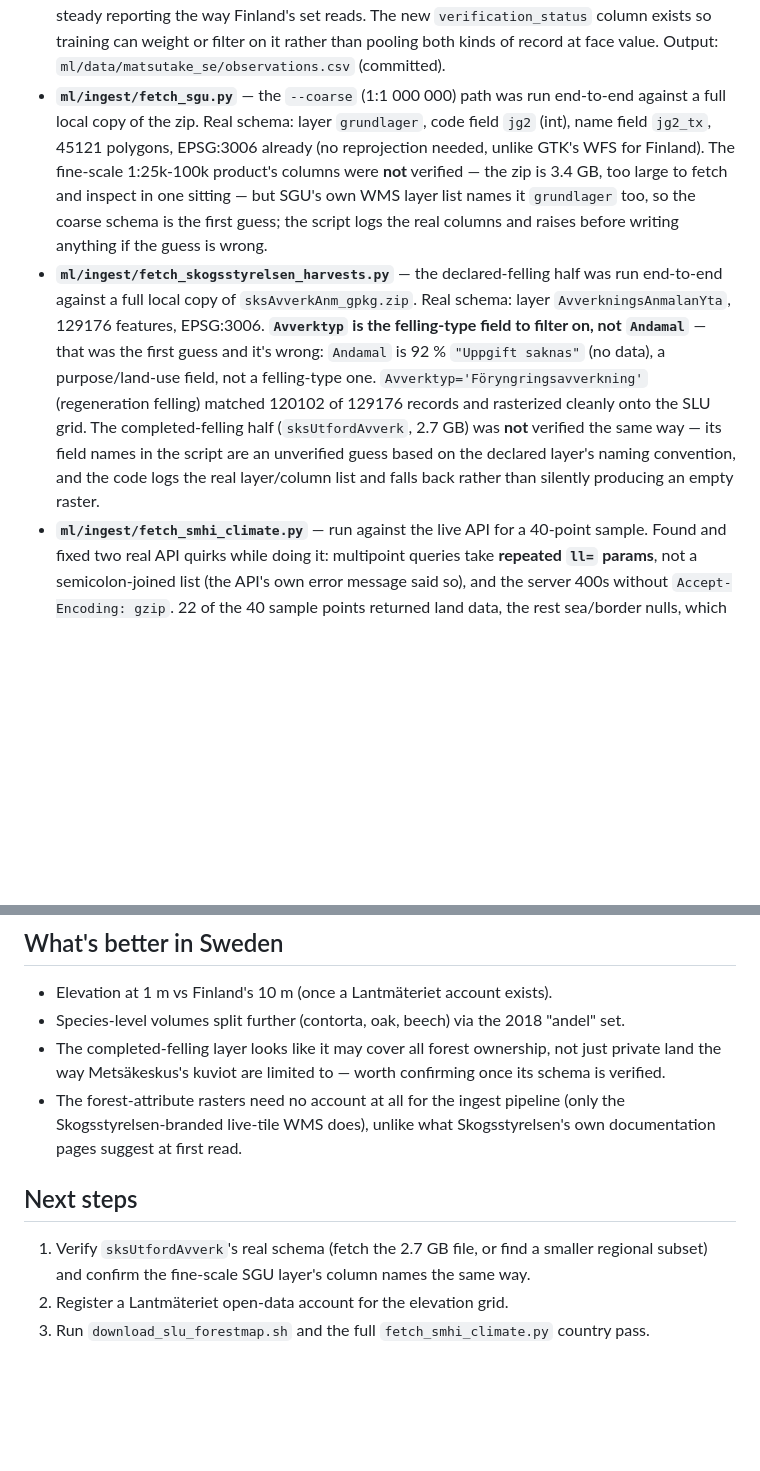
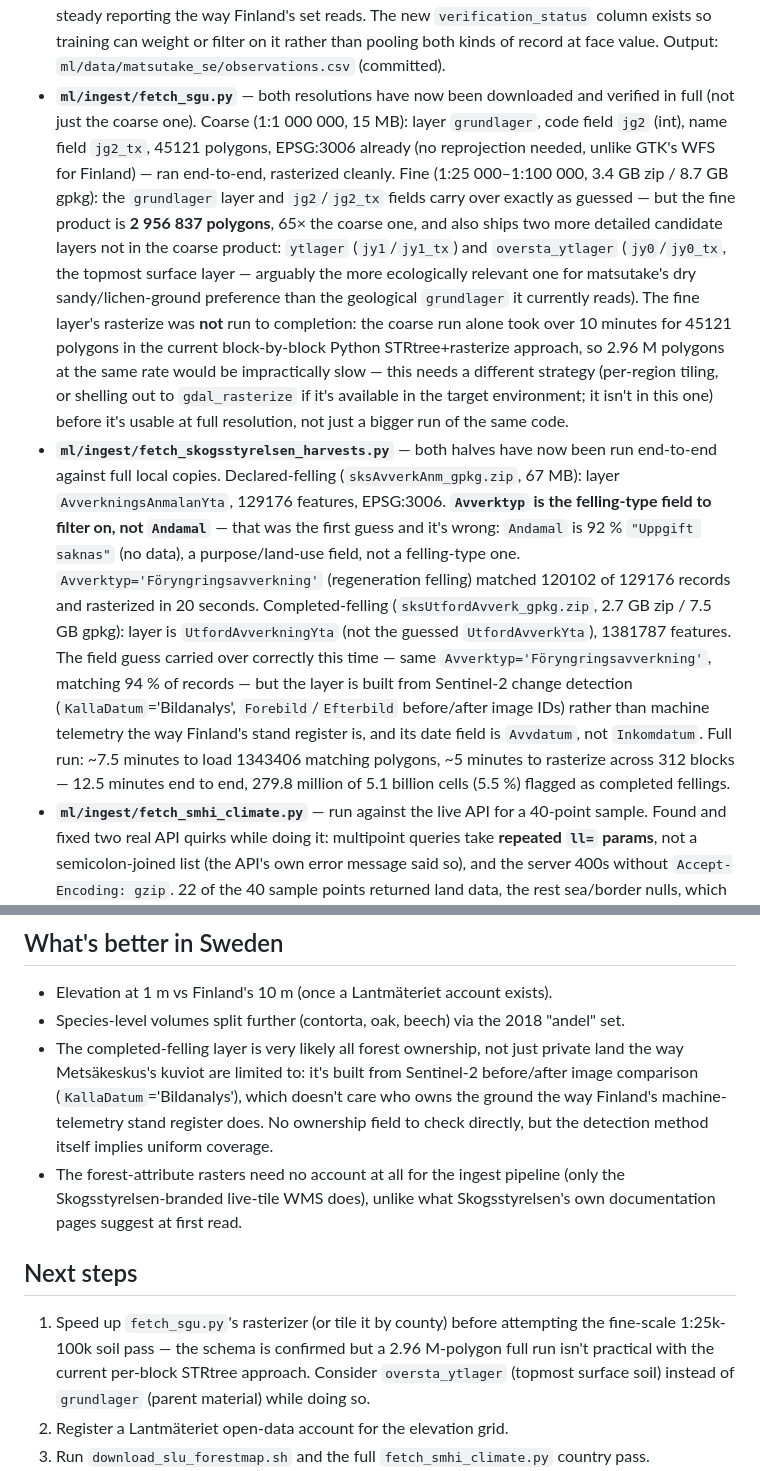
Before and after one commit to mortteli/Matsutake-go, a Markdown page: docs/SWEDEN_DATA.md, 2 parts joined by grey strips. Rendered like a GitHub page; blank space fills up the shorter version.

Commit message:
Confirm fine-resolution SGU soil schema, run full harvest validation
Downloaded and inspected the 3.4 GB fine-resolution jordarter zip:
grundlager/jg2/jg2_tx carries over from the coarse product exactly as
guessed, but at 2.96M polygons (65x the coarse one) - too many for the
current per-block rasterizer to handle in practice, noted as a real
blocker rather than just running slowly. Also notes two more detailed
candidate layers (ytlager, oversta_ytlager) the fine product ships that
the coarse one doesn't.

Also ran fetch_skogsstyrelsen_harvests.py's completed-felling half to
completion against the real 1.38M-feature file: 12.5 minutes end to end,
279.8M of 5.1B cells flagged. Confirms the Sentinel-2-based detection
method implies whole-country ownership coverage, unlike Finland's
private-only stand register.

Co-Authored-By: Claude Sonnet 5 <noreply@anthropic.com>
Claude-Session: https://claude.ai/code/session_014LeEubTaiYAgjKEe2Qzst6

```diff
--- a/docs/SWEDEN_DATA.md
+++ b/docs/SWEDEN_DATA.md
@@ -35,23 +35,36 @@ document is both the audit and the record of what was verified while building it
   steady reporting the way Finland's set reads. The new `verification_status` column exists so
   training can weight or filter on it rather than pooling both kinds of record at face value.
   Output: `ml/data/matsutake_se/observations.csv` (committed).
-- **`ml/ingest/fetch_sgu.py`** — the `--coarse` (1:1 000 000) path was run end-to-end against a
-  full local copy of the zip. Real schema: layer `grundlager`, code field `jg2` (int), name field
-  `jg2_tx`, 45121 polygons, EPSG:3006 already (no reprojection needed, unlike GTK's WFS for
-  Finland). The fine-scale 1:25k-100k product's columns were **not** verified — the zip is 3.4 GB,
-  too large to fetch and inspect in one sitting — but SGU's own WMS layer list names it
-  `grundlager` too, so the coarse schema is the first guess; the script logs the real columns and
-  raises before writing anything if the guess is wrong.
-- **`ml/ingest/fetch_skogsstyrelsen_harvests.py`** — the declared-felling half was run end-to-end
-  against a full local copy of `sksAvverkAnm_gpkg.zip`. Real schema: layer `AvverkningsAnmalanYta`,
-  129176 features, EPSG:3006. **`Avverktyp` is the felling-type field to filter on, not
-  `Andamal`** — that was the first guess and it's wrong: `Andamal` is 92 % `"Uppgift saknas"` (no
-  data), a purpose/land-use field, not a felling-type one. `Avverktyp='Föryngringsavverkning'`
-  (regeneration felling) matched 120102 of 129176 records and rasterized cleanly onto the SLU
-  grid. The completed-felling half (`sksUtfordAvverk`, 2.7 GB) was **not** verified the same way —
-  its field names in the script are an unverified guess based on the declared layer's naming
-  convention, and the code logs the real layer/column list and falls back rather than silently
-  producing an empty raster.
+- **`ml/ingest/fetch_sgu.py`** — both resolutions have now been downloaded and verified in full
+  (not just the coarse one). Coarse (1:1 000 000, 15 MB): layer `grundlager`, code field `jg2`
+  (int), name field `jg2_tx`, 45121 polygons, EPSG:3006 already (no reprojection needed, unlike
+  GTK's WFS for Finland) — ran end-to-end, rasterized cleanly. Fine (1:25 000–1:100 000, 3.4 GB
+  zip / 8.7 GB gpkg): the `grundlager` layer and `jg2`/`jg2_tx` fields carry over exactly as
+  guessed — but the fine product is **2 956 837 polygons**, 65× the coarse one, and also ships
+  two more detailed candidate layers not in the coarse product: `ytlager` (`jy1`/`jy1_tx`) and
+  `oversta_ytlager` (`jy0`/`jy0_tx`, the topmost surface layer — arguably the more ecologically
+  relevant one for matsutake's dry sandy/lichen-ground preference than the geological `grundlager`
+  it currently reads). The fine layer's rasterize was **not** run to completion: the coarse run
+  alone took over 10 minutes for 45121 polygons in the current block-by-block Python
+  STRtree+rasterize approach, so 2.96 M polygons at the same rate would be impractically slow —
+  this needs a different strategy (per-region tiling, or shelling out to `gdal_rasterize` if it's
+  available in the target environment; it isn't in this one) before it's usable at full
+  resolution, not just a bigger run of the same code.
+- **`ml/ingest/fetch_skogsstyrelsen_harvests.py`** — both halves have now been run end-to-end
+  against full local copies. Declared-felling (`sksAvverkAnm_gpkg.zip`, 67 MB): layer
+  `AvverkningsAnmalanYta`, 129176 features, EPSG:3006. **`Avverktyp` is the felling-type field to
+  filter on, not `Andamal`** — that was the first guess and it's wrong: `Andamal` is 92 %
+  `"Uppgift saknas"` (no data), a purpose/land-use field, not a felling-type one.
+  `Avverktyp='Föryngringsavverkning'` (regeneration felling) matched 120102 of 129176 records and
+  rasterized in 20 seconds. Completed-felling (`sksUtfordAvverk_gpkg.zip`, 2.7 GB zip / 7.5 GB
+  gpkg): layer is `UtfordAvverkningYta` (not the guessed `UtfordAvverkYta`), 1381787 features. The
+  field guess carried over correctly this time — same `Avverktyp='Föryngringsavverkning'`, matching
+  94 % of records — but the layer is built from Sentinel-2 change detection
+  (`KallaDatum`='Bildanalys', `Forebild`/`Efterbild` before/after image IDs) rather than machine
+  telemetry the way Finland's stand register is, and its date field is `Avvdatum`, not
+  `Inkomdatum`. Full run: ~7.5 minutes to load 1343406 matching polygons, ~5 minutes to rasterize
+  across 312 blocks — 12.5 minutes end to end, 279.8 million of 5.1 billion cells (5.5 %) flagged
+  as completed fellings.
 - **`ml/ingest/fetch_smhi_climate.py`** — run against the live API for a 40-point sample. Found
   and fixed two real API quirks while doing it: multipoint queries take **repeated `ll=` params**,
   not a semicolon-joined list (the API's own error message said so), and the server 400s without
@@ -83,16 +96,21 @@ document is both the audit and the record of what was verified while building it
 
 - Elevation at 1 m vs Finland's 10 m (once a Lantmäteriet account exists).
 - Species-level volumes split further (contorta, oak, beech) via the 2018 "andel" set.
-- The completed-felling layer looks like it may cover all forest ownership, not just private land
-  the way Metsäkeskus's kuviot are limited to — worth confirming once its schema is verified.
+- The completed-felling layer is very likely all forest ownership, not just private land the way
+  Metsäkeskus's kuviot are limited to: it's built from Sentinel-2 before/after image comparison
+  (`KallaDatum`='Bildanalys'), which doesn't care who owns the ground the way Finland's
+  machine-telemetry stand register does. No ownership field to check directly, but the detection
+  method itself implies uniform coverage.
 - The forest-attribute rasters need no account at all for the ingest pipeline (only the
   Skogsstyrelsen-branded live-tile WMS does), unlike what Skogsstyrelsen's own documentation pages
   suggest at first read.
 
 ## Next steps
 
-1. Verify `sksUtfordAvverk`'s real schema (fetch the 2.7 GB file, or find a smaller regional
-   subset) and confirm the fine-scale SGU layer's column names the same way.
+1. Speed up `fetch_sgu.py`'s rasterizer (or tile it by county) before attempting the fine-scale
+   1:25k-100k soil pass — the schema is confirmed but a 2.96 M-polygon full run isn't practical
+   with the current per-block STRtree approach. Consider `oversta_ytlager` (topmost surface soil)
+   instead of `grundlager` (parent material) while doing so.
 2. Register a Lantmäteriet open-data account for the elevation grid.
 3. Run `download_slu_forestmap.sh` and the full `fetch_smhi_climate.py` country pass.
 4. Build `ml/core/features_se.py` alongside `features.py`, and a `dataset_se.csv` builder — treat
```
